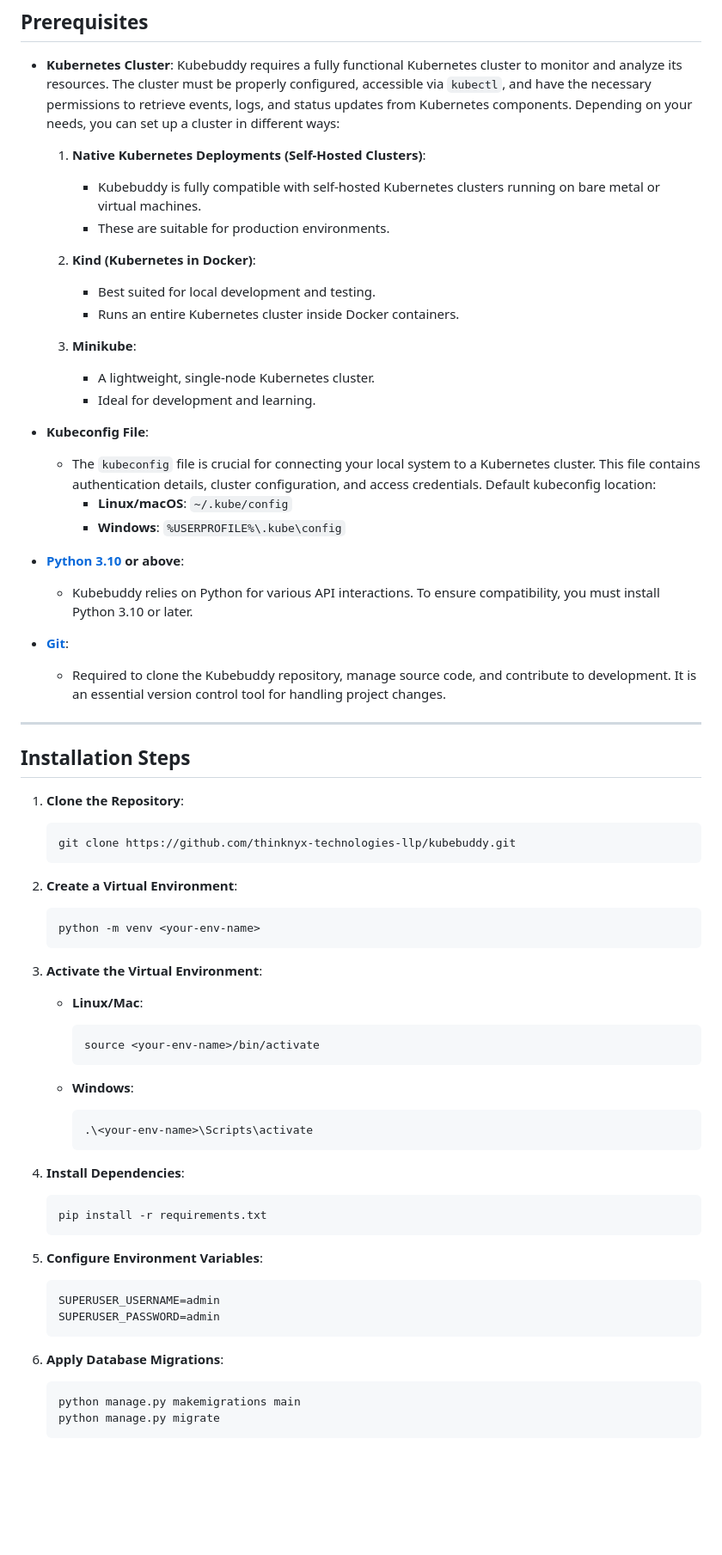
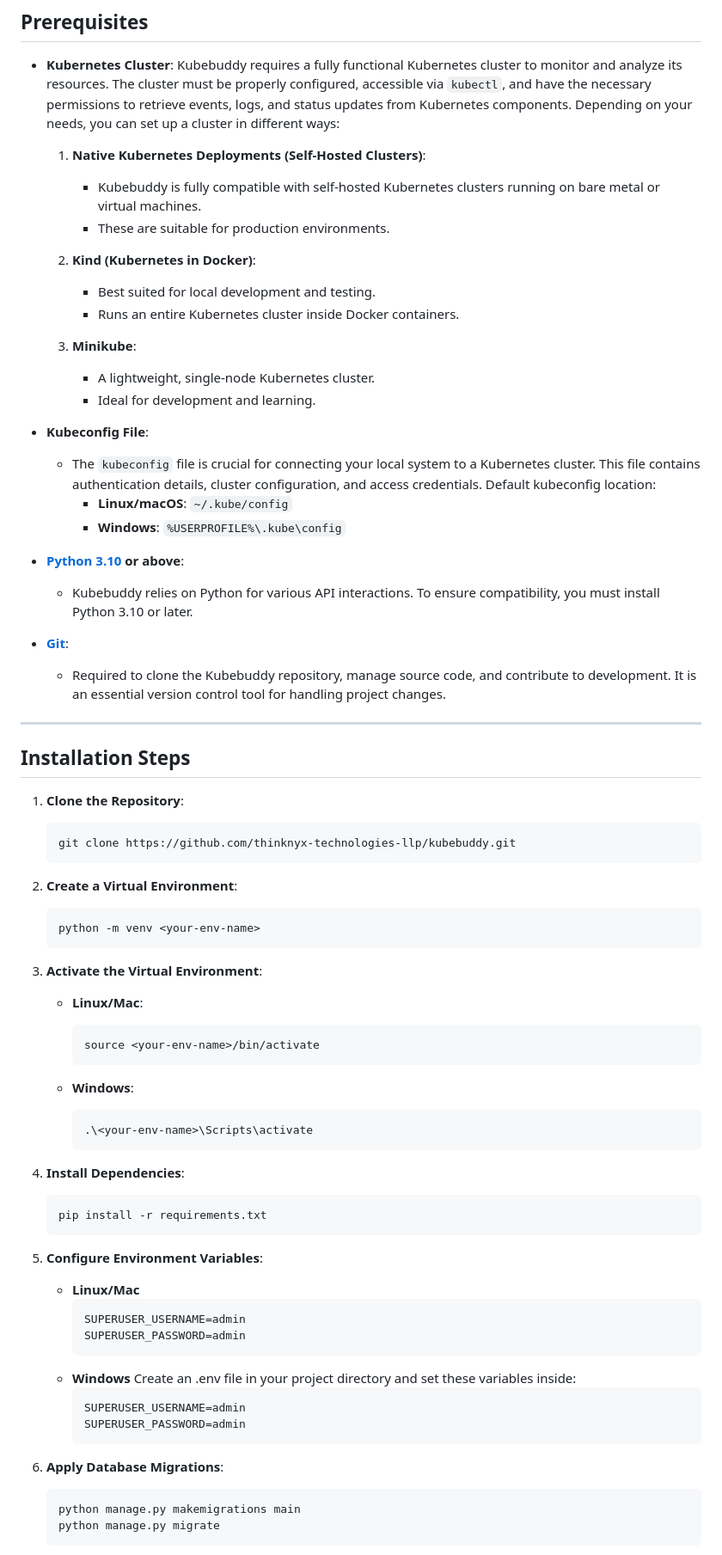
Before and after one commit to kubebuddy/kubebuddy.github.io, a Markdown page: documents/docs-md/installation.md, the part around the change. Shown at 86% size. GitHub-like rendering; blank space fills up the shorter version.

Commit message:
Changed user credentials section of installation page

````diff
--- a/documents/docs-md/installation.md
+++ b/documents/docs-md/installation.md
@@ -7,10 +7,12 @@ Kubebuddy is a versatile solution that can be deployed across multiple platforms
 - **Kubernetes Cluster**: Kubebuddy requires a fully functional Kubernetes cluster to monitor and analyze its resources. The cluster must be properly configured, accessible via `kubectl`, and have the necessary permissions to retrieve events, logs, and status updates from Kubernetes components. Depending on your needs, you can set up a cluster in different ways:
 
   1. **Native Kubernetes Deployments (Self-Hosted Clusters)**:
+
      - Kubebuddy is fully compatible with self-hosted Kubernetes clusters running on bare metal or virtual machines.
      - These are suitable for production environments.
 
   2. **Kind (Kubernetes in Docker)**:
+
      - Best suited for local development and testing.
      - Runs an entire Kubernetes cluster inside Docker containers.
 
@@ -19,11 +21,13 @@ Kubebuddy is a versatile solution that can be deployed across multiple platforms
      - Ideal for development and learning.
 
 - **Kubeconfig File**:
+
   - The `kubeconfig` file is crucial for connecting your local system to a Kubernetes cluster. This file contains authentication details, cluster configuration, and access credentials. Default kubeconfig location:
     - **Linux/macOS**: `~/.kube/config`
     - **Windows**: `%USERPROFILE%\.kube\config`
 
 - **[Python 3.10](https://www.python.org/downloads/) or above**:
+
   - Kubebuddy relies on Python for various API interactions. To ensure compatibility, you must install Python 3.10 or later.
 
 - **[Git](https://git-scm.com/downloads)**:
@@ -34,11 +38,13 @@ Kubebuddy is a versatile solution that can be deployed across multiple platforms
 ## Installation Steps
 
 1. **Clone the Repository**:
+
    ```bash
    git clone https://github.com/thinknyx-technologies-llp/kubebuddy.git
    ```
 
 2. **Create a Virtual Environment**:
+
    ```bash
    python -m venv <your-env-name>
    ```
@@ -46,6 +52,7 @@ Kubebuddy is a versatile solution that can be deployed across multiple platforms
 3. **Activate the Virtual Environment**:
 
    - **Linux/Mac**:
+
      ```bash
      source <your-env-name>/bin/activate
      ```
@@ -56,17 +63,27 @@ Kubebuddy is a versatile solution that can be deployed across multiple platforms
      ```
 
 4. **Install Dependencies**:
+
    ```bash
    pip install -r requirements.txt
    ```
 
 5. **Configure Environment Variables**:
-   ```bash
-   SUPERUSER_USERNAME=admin
-   SUPERUSER_PASSWORD=admin
-   ```
+
+   - **Linux/Mac**
+     ```bash
+     SUPERUSER_USERNAME=admin
+     SUPERUSER_PASSWORD=admin
+     ```
+   - **Windows**
+     Create an .env file in your project directory and set these variables inside:
+     ```
+     SUPERUSER_USERNAME=admin
+     SUPERUSER_PASSWORD=admin
+     ```
 
 6. **Apply Database Migrations**:
+
    ```bash
    python manage.py makemigrations main
    python manage.py migrate
````
